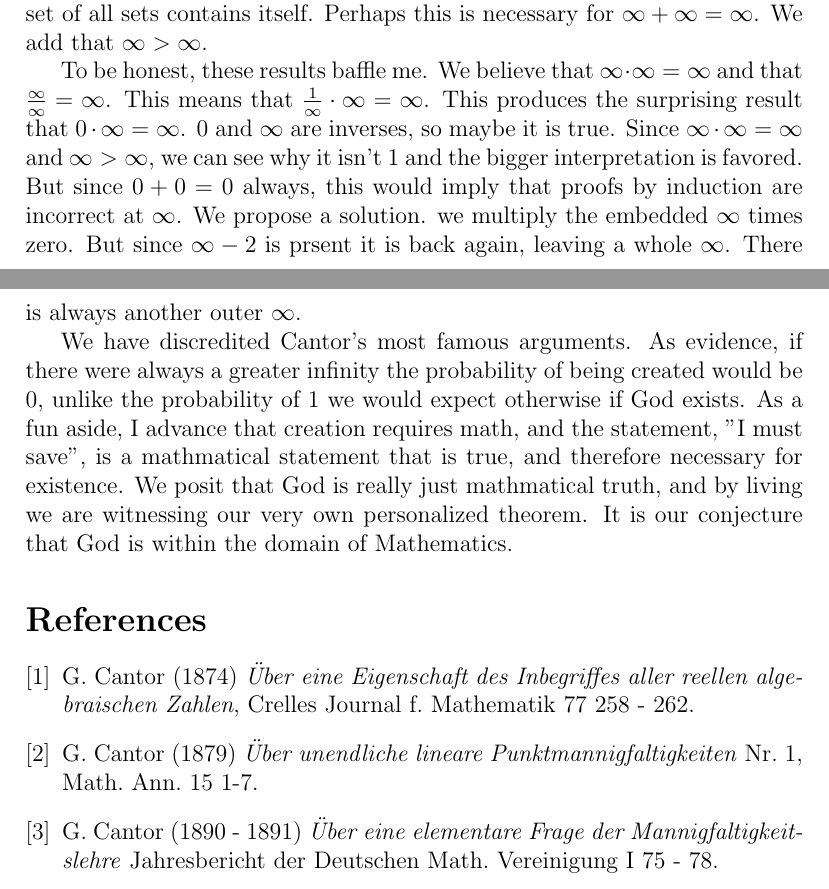
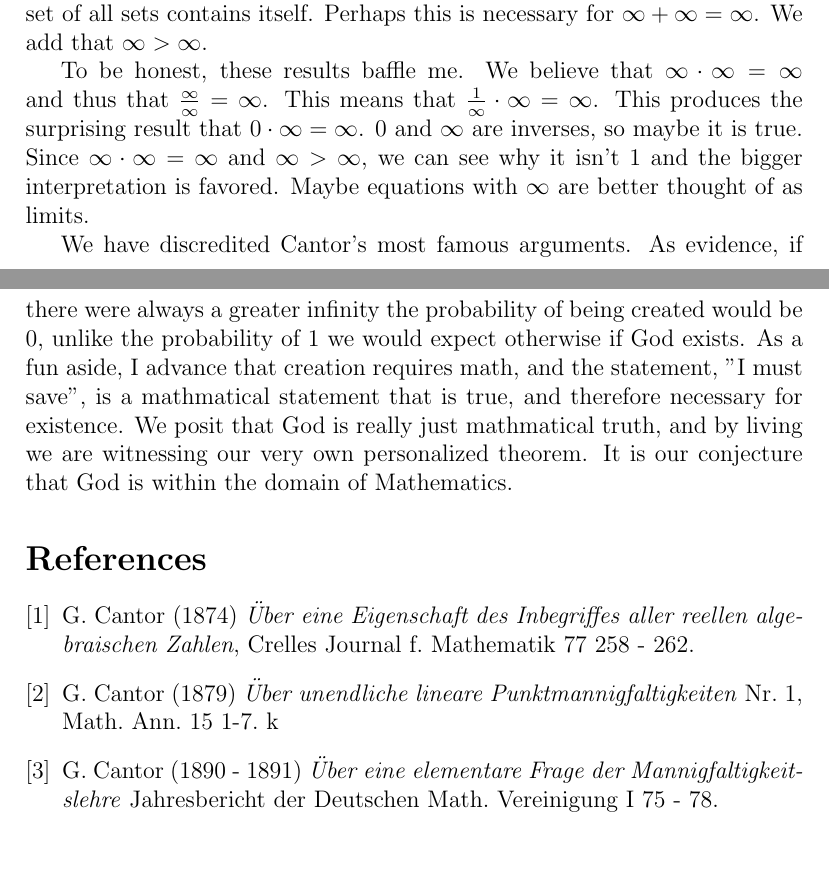
Before and after one commit to ghassanmisherghi/infinity, a LaTeX paper (infinity.tex): two parts of pages 2 and 3 of 3, joined at a grey line, cut so that both start at the same text, the shorter picture padded with empty space. Compiled offline with pdfLaTeX.

Commit message:
small update

```diff
--- a/infinity.tex
+++ b/infinity.tex
@@ -80,15 +80,12 @@ needed to show that the set of all sets contains itself. Perhaps this is
 necessary for $\infty+\infty=\infty$. We add that $\infty>\infty$.
 
 To be honest, these results baffle me. We believe that
-$\infty\cdot\infty=\infty$ and that $\frac{\infty}{\infty}=\infty$.  This means
-that $\frac{1}{\infty}\cdot\infty=\infty$. This produces the surprising result
-that $0\cdot\infty=\infty$. $0$ and $\infty$ are inverses, so maybe it is true.
-Since $\infty\cdot\infty=\infty$ and $\infty>\infty$, we can see why it isn't
-$1$ and the bigger interpretation is favored. But since $0+0=0$ always, this
-would imply that proofs by induction are incorrect at $\infty$. We propose a
-solution. we multiply the embedded $\infty$ times zero. But since
-$\infty-2$ is prsent it is back again, leaving a whole $\infty$. There is always
-another outer $\infty$.
+$\infty\cdot\infty=\infty$ and thus that $\frac{\infty}{\infty}=\infty$.  This
+means that $\frac{1}{\infty}\cdot\infty=\infty$. This produces the surprising
+result that $0\cdot\infty=\infty$. $0$ and $\infty$ are inverses, so maybe it is
+true.  Since $\infty\cdot\infty=\infty$ and $\infty>\infty$, we can see why it
+isn't $1$ and the bigger interpretation is favored. Maybe equations with
+$\infty$ are better thought of as limits.
 
 We have discredited Cantor's most famous arguments. As evidence, if there were
 always a greater infinity the probability of being created would be $0$, unlike
@@ -107,7 +104,7 @@ algebraischen Zahlen}, Crelles Journal f. Mathematik 77 258 - 262.
 \bibitem{cantor2}
 G. Cantor (1879) \emph{Über unendliche lineare Punktmannigfaltigkeiten} Nr. 1,
 Math.  Ann. 15 1-7.
-
+k
 \bibitem{cantor3}
 G. Cantor (1890 - 1891) \emph{Über eine elementare Frage der
 Mannigfaltigkeitslehre} Jahresbericht der Deutschen Math. Vereinigung I 75 -
```
